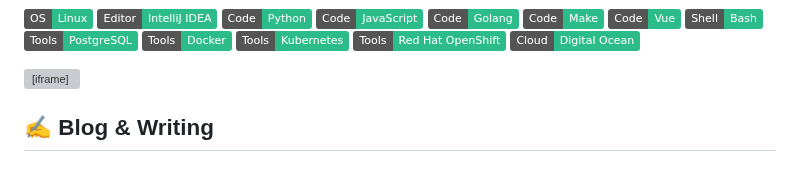
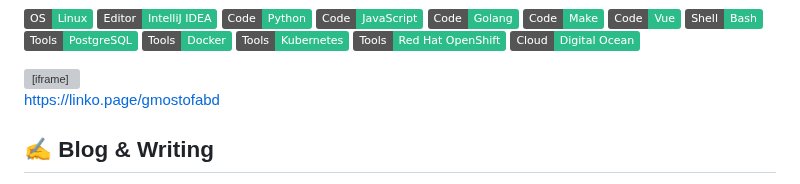
Before and after one commit to gmostofabd/gmostofabd.github.io, a Markdown page: README.md, the part around the change. Drawn GitHub-style; badges without logos; grey boxes are pictures that could not be loaded.

```diff
--- a/README.md
+++ b/README.md
@@ -55,7 +55,7 @@ My name is Martin Heinz and I'm a software developer/DevOps engineer. I'm from S
 
 <iframe src="https://linko.page/gmostofabd" style="height:667px;width:375px;border:none;"></iframe>
 
-
+https://linko.page/gmostofabd
 
 
 
```
